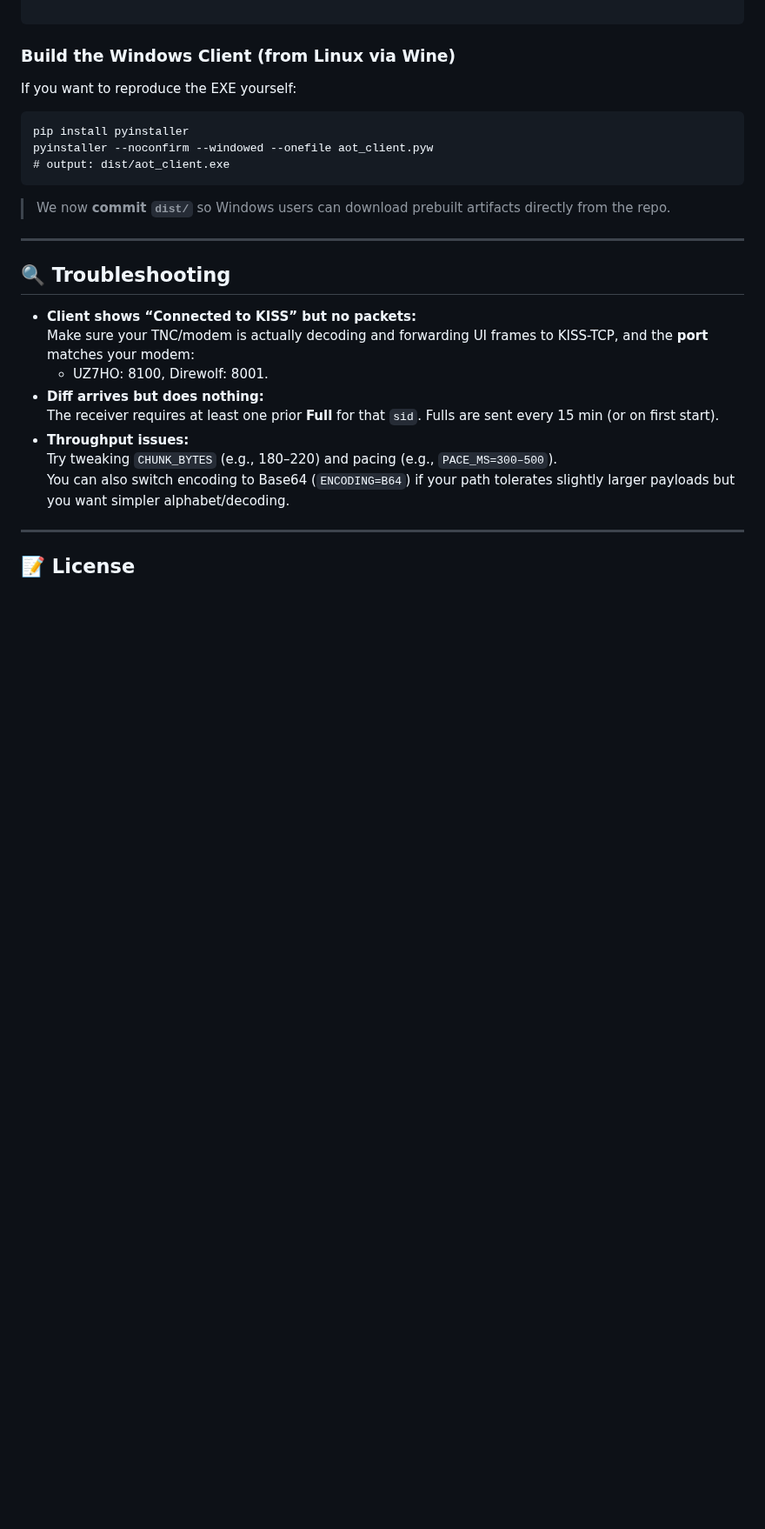
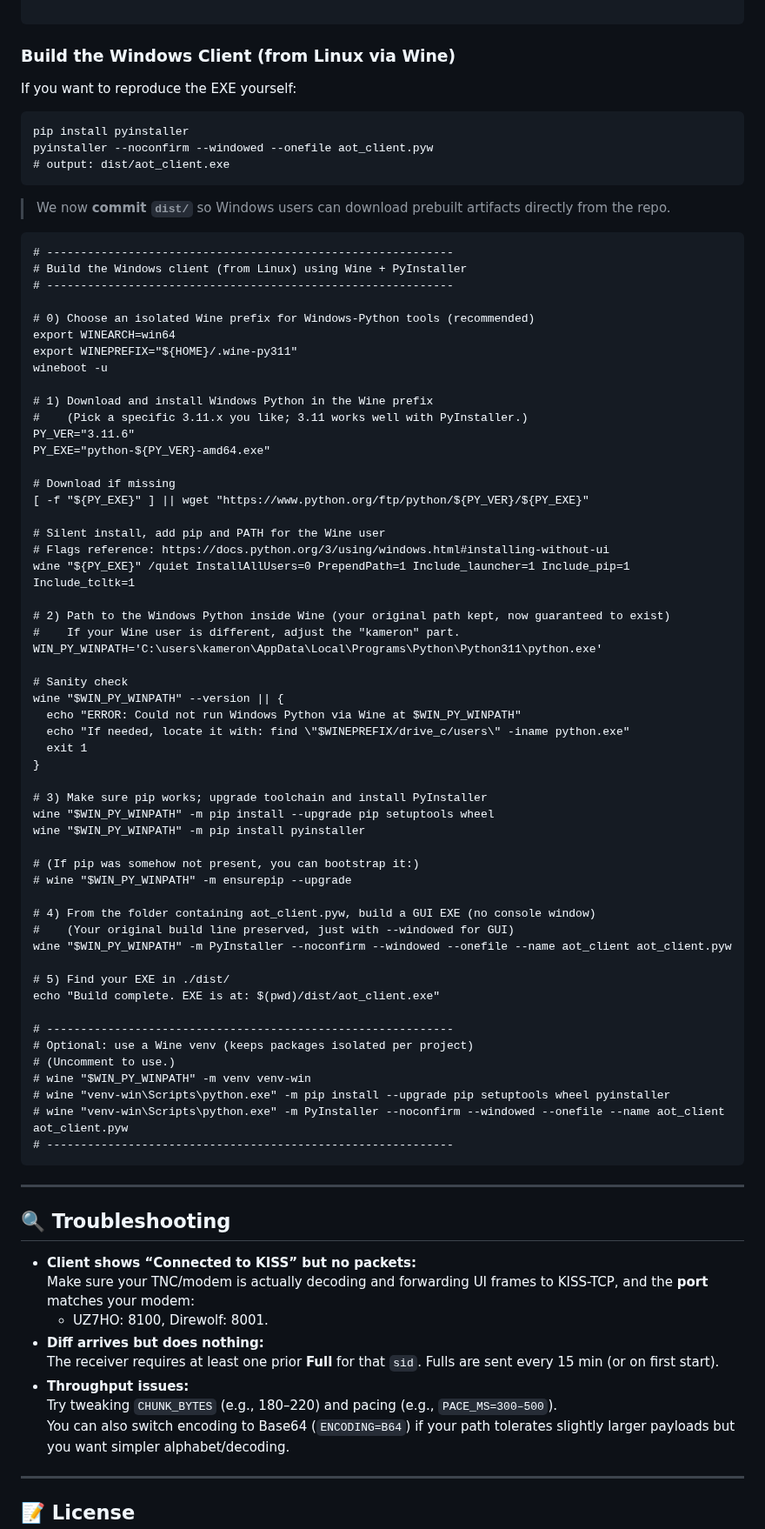
Before and after one commit to xmutantson/AirOps-Coord-Tool, a Markdown page: README.md, the part around the change. Shown at 87% size. Drawn GitHub-style; blank space fills up the shorter version.

Commit message:
update readme to contain specific instructions on how to install wine and python for building the client exe

````diff
--- a/README.md
+++ b/README.md
@@ -156,6 +156,62 @@ pyinstaller --noconfirm --windowed --onefile aot_client.pyw
 
 > We now **commit `dist/`** so Windows users can download prebuilt artifacts directly from the repo.
 
+```
+# ------------------------------------------------------------
+# Build the Windows client (from Linux) using Wine + PyInstaller
+# ------------------------------------------------------------
+
+# 0) Choose an isolated Wine prefix for Windows-Python tools (recommended)
+export WINEARCH=win64
+export WINEPREFIX="${HOME}/.wine-py311"
+wineboot -u
+
+# 1) Download and install Windows Python in the Wine prefix
+#    (Pick a specific 3.11.x you like; 3.11 works well with PyInstaller.)
+PY_VER="3.11.6"
+PY_EXE="python-${PY_VER}-amd64.exe"
+
+# Download if missing
+[ -f "${PY_EXE}" ] || wget "https://www.python.org/ftp/python/${PY_VER}/${PY_EXE}"
+
+# Silent install, add pip and PATH for the Wine user
+# Flags reference: https://docs.python.org/3/using/windows.html#installing-without-ui
+wine "${PY_EXE}" /quiet InstallAllUsers=0 PrependPath=1 Include_launcher=1 Include_pip=1 Include_tcltk=1
+
+# 2) Path to the Windows Python inside Wine (your original path kept, now guaranteed to exist)
+#    If your Wine user is different, adjust the "kameron" part.
+WIN_PY_WINPATH='C:\users\kameron\AppData\Local\Programs\Python\Python311\python.exe'
+
+# Sanity check
+wine "$WIN_PY_WINPATH" --version || {
+  echo "ERROR: Could not run Windows Python via Wine at $WIN_PY_WINPATH"
+  echo "If needed, locate it with: find \"$WINEPREFIX/drive_c/users\" -iname python.exe"
+  exit 1
+}
+
+# 3) Make sure pip works; upgrade toolchain and install PyInstaller
+wine "$WIN_PY_WINPATH" -m pip install --upgrade pip setuptools wheel
+wine "$WIN_PY_WINPATH" -m pip install pyinstaller
+
+# (If pip was somehow not present, you can bootstrap it:)
+# wine "$WIN_PY_WINPATH" -m ensurepip --upgrade
+
+# 4) From the folder containing aot_client.pyw, build a GUI EXE (no console window)
+#    (Your original build line preserved, just with --windowed for GUI)
+wine "$WIN_PY_WINPATH" -m PyInstaller --noconfirm --windowed --onefile --name aot_client aot_client.pyw
+
+# 5) Find your EXE in ./dist/
+echo "Build complete. EXE is at: $(pwd)/dist/aot_client.exe"
+
+# ------------------------------------------------------------
+# Optional: use a Wine venv (keeps packages isolated per project)
+# (Uncomment to use.)
+# wine "$WIN_PY_WINPATH" -m venv venv-win
+# wine "venv-win\Scripts\python.exe" -m pip install --upgrade pip setuptools wheel pyinstaller
+# wine "venv-win\Scripts\python.exe" -m PyInstaller --noconfirm --windowed --onefile --name aot_client aot_client.pyw
+# ------------------------------------------------------------
+```
+
 ---
 
 ## 🔍 Troubleshooting
````
